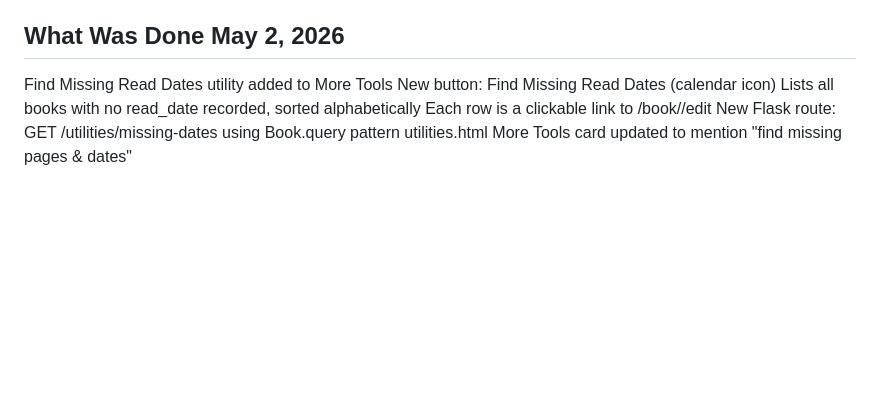
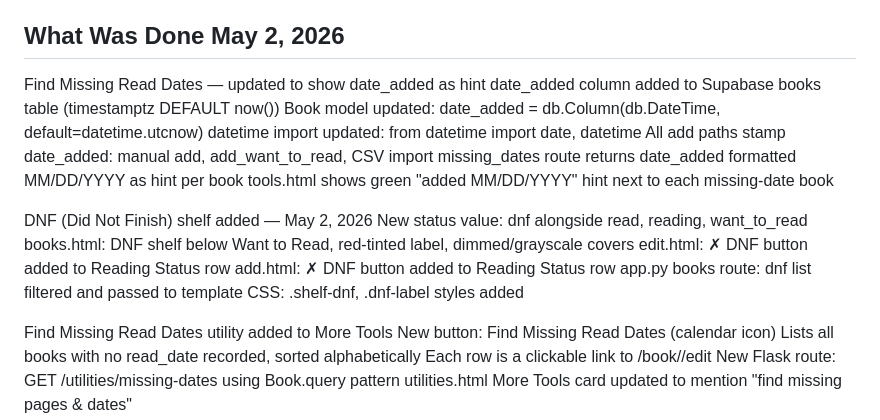
Before and after one commit to dpj1951/my-reading-room, a Markdown page: CLAUDE.md, the part around one of its changes. Drawn GitHub-style; blank space fills up the shorter version.

Commit message:
Update CLAUDE.md: log date_added column and DNF shelf work

```diff
--- a/CLAUDE.md
+++ b/CLAUDE.md
@@ -73,5 +73,21 @@ id, title, author, isbn, format, pages (varchar), copyright_year, read_date (var
 
 ## What Was Done May 2, 2026
+Find Missing Read Dates — updated to show date_added as hint
+date_added column added to Supabase books table (timestamptz DEFAULT now())
+Book model updated: date_added = db.Column(db.DateTime, default=datetime.utcnow)
+datetime import updated: from datetime import date, datetime
+All add paths stamp date_added: manual add, add_want_to_read, CSV import
+missing_dates route returns date_added formatted MM/DD/YYYY as hint per book
+tools.html shows green "added MM/DD/YYYY" hint next to each missing-date book
+
+DNF (Did Not Finish) shelf added — May 2, 2026
+New status value: dnf alongside read, reading, want_to_read
+books.html: DNF shelf below Want to Read, red-tinted label, dimmed/grayscale covers
+edit.html: ✗ DNF button added to Reading Status row
+add.html: ✗ DNF button added to Reading Status row
+app.py books route: dnf list filtered and passed to template
+CSS: .shelf-dnf, .dnf-label styles added
+
 Find Missing Read Dates utility added to More Tools
 New button: Find Missing Read Dates (calendar icon)
 Lists all books with no read_date recorded, sorted alphabetically
```
Also changed, not shown: other parts of CLAUDE.md (+28 -28 lines).
